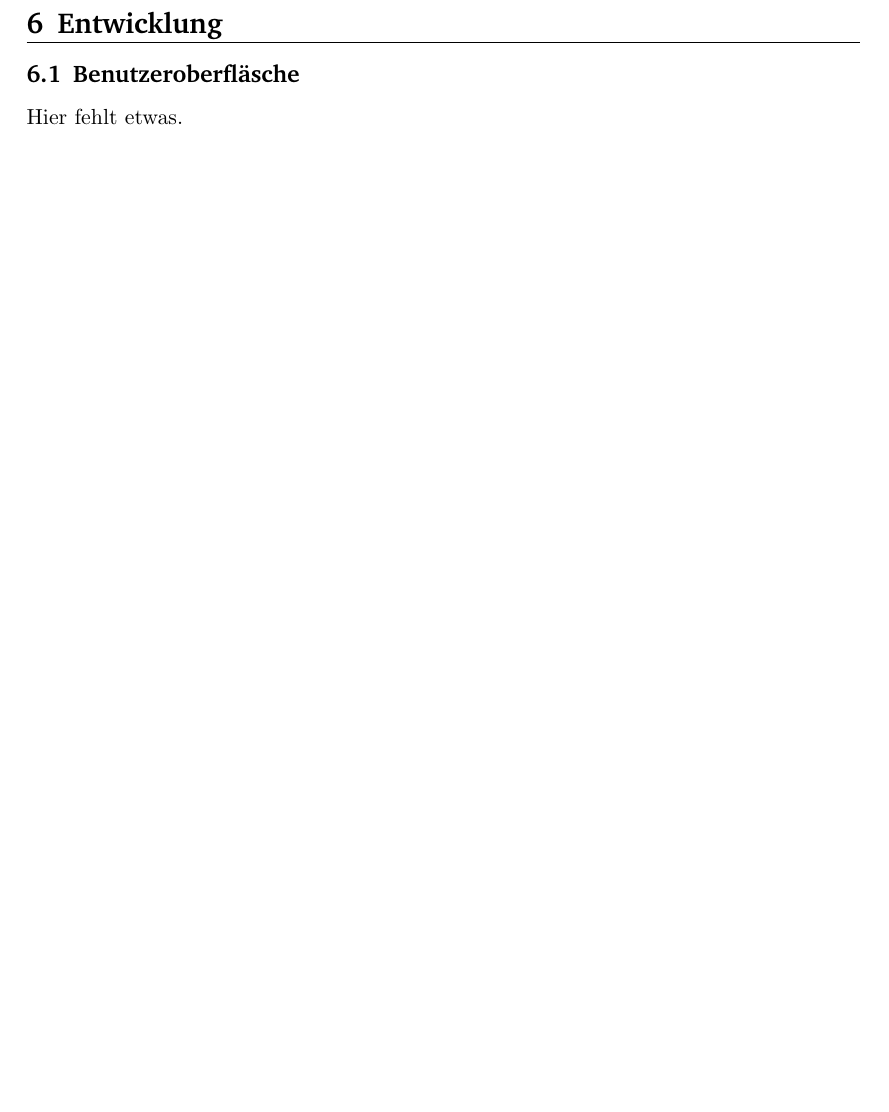
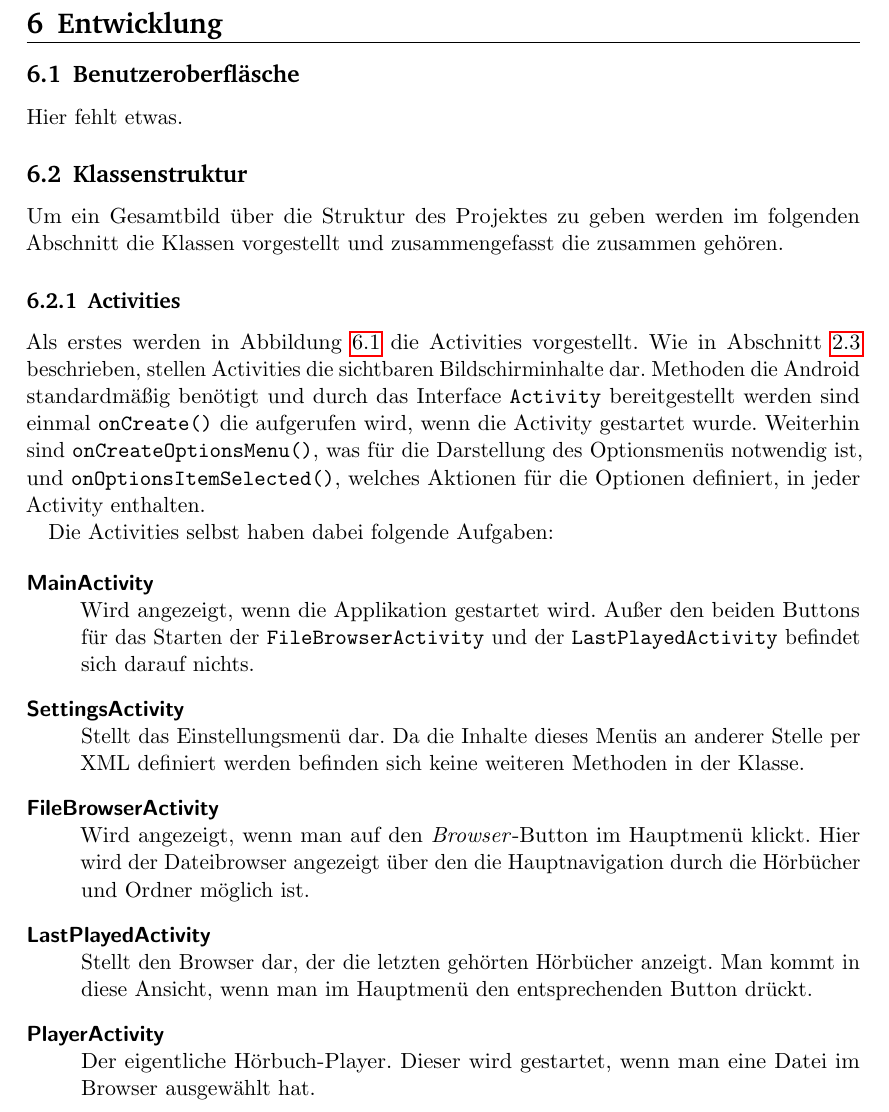
Before and after one commit to nucknorris/Hoerbuch-for-Android, a LaTeX document (docu/docu.tex, which reads docu/content/implementierung.tex): part of page 21 of 28 before the commit and part of page 21 of 31 after it, cut so that both start at the same text, the shorter picture padded with empty space. Compiled offline with pdfLaTeX.

Commit message:
klassenstruktur hinzugefuegt

```diff
--- a/docu/content/implementierung.tex
+++ b/docu/content/implementierung.tex
@@ -2,3 +2,10 @@
 \section{Entwicklung}
 \subsection{Benutzeroberfläsche}
 Hier fehlt etwas.
+
+\subsection{Klassenstruktur}
+
+Um ein Gesamtbild über die Struktur des Projektes zu geben werden im folgenden Abschnitt die Klassen vorgestellt und zusammengefasst die zusammen gehören.
+
+\subsubsection{Activities}
+Als erstes werden in Abbildung \ref{cd_activities} die Activities vorgestellt. Wie in Abschnitt \ref{components} beschrieben, stellen Activities die sichtbaren Bildschirminhalte dar. Methoden die Android standardmäßig benötigt und durch das Interface \verb+Activity+ bereitgestellt werden sind einmal \verb+onCreate()+ die aufgerufen wird, wenn die Activity gestartet wurde. Weiterhin sind \verb+onCreateOptionsMenu()+, was für die Darstellung des Optionsmenüs notwendig ist, und \verb+onOptionsItemSelected()+, welches Aktionen für die Optionen definiert, in jeder Activity enthalten.
@@ -4,0 +17,13 @@ Hier fehlt etwas.
+\label{cd_activities}
+\end{center}
+\end{figure}
+
+Die Activities selbst haben dabei folgende Aufgaben:
+
+\begin{description}[style=nextline]
+	\item[MainActivity] Wird angezeigt, wenn die Applikation gestartet wird. Außer den beiden Buttons für das Starten der \verb+FileBrowserActivity+ und der \verb+LastPlayedActivity+ befindet sich darauf nichts.
+	\item[SettingsActivity] Stellt das Einstellungsmenü dar. Da die Inhalte dieses Menüs an anderer Stelle per XML definiert werden befinden sich keine weiteren Methoden in der Klasse.
+	\item[FileBrowserActivity] Wird angezeigt, wenn man auf den \emph{Browser}-Button im Hauptmenü klickt. Hier wird der Dateibrowser angezeigt über den die Hauptnavigation durch die Hörbücher und Ordner möglich ist.
+	\item[LastPlayedActivity] Stellt den Browser dar, der die letzten gehörten Hörbücher anzeigt. Man kommt in diese Ansicht, wenn man im Hauptmenü den entsprechenden Button drückt.
+	\item[PlayerActivity] Der eigentliche Hörbuch-Player. Dieser wird gestartet, wenn man eine Datei im Browser ausgewählt hat.
+\end{description}
--- a/docu/docu.tex
+++ b/docu/docu.tex
@@ -33,6 +33,8 @@
  \usepackage{hyperref}
 
 \usepackage{enumitem}
+\usepackage[usenames,dvipsnames]{xcolor}
+
 
 \definecolor{dkgreen}{rgb}{0,0.6,0}
 \definecolor{gray}{rgb}{0.5,0.5,0.5}
@@ -110,7 +112,7 @@
 %%% Title
 \title{ \vspace{-1in} 	\usefont{OT1}{bch}{b}{n}
 		\huge \strut Masterprojekt \strut \\
-		\Large \bfseries \ Android Anwendungen am praktischen Beispiel einer Appliaktion für Hörbücher \strut
+		\Large \bfseries \ Android-Anwendungen am praktischen Beispiel einer Applikation für Hörbücher \strut
 }
 \author{ 									\usefont{OT1}{bch}{m}{n}
         Sebastian Nuck,\ Oliver Plewnia\\		\usefont{OT1}{bch}{m}{n}
```
Also changed, not shown: docu/content/grundlagen.tex (+1 -4 lines), docu/images/cd_media.png (added), docu/images/diagram.png (added), docu/content/implementierung.tex (27 more changed lines), 3 other files.
